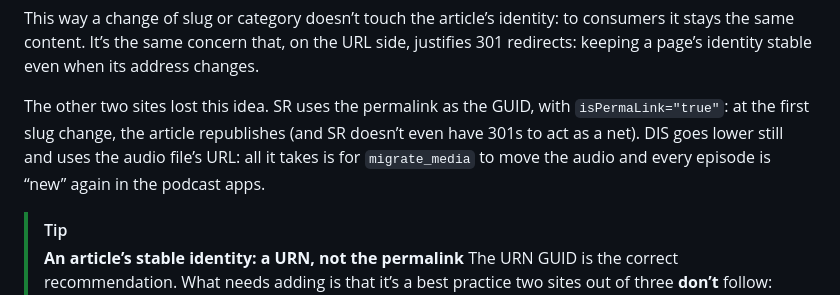
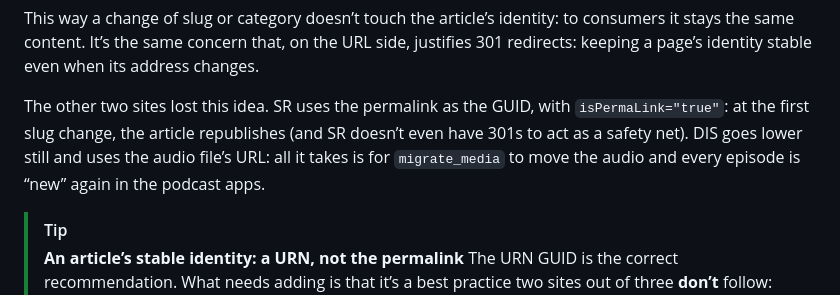
Before and after one commit to Pitz72/MODELLO-UNIVERSALE-miniCMS, a Markdown page: manuale-en/CHAPTER 12 - RSS Feed & Syndication.md, the part around the change. Drawn GitHub-style.

Commit message:
edit(en): CAP 12 native-US pass (act as a safety net)
Co-Authored-By: Claude Opus 4.8 <noreply@anthropic.com>

```diff
--- a/manuale-en/CHAPTER 12 - RSS Feed & Syndication.md
+++ b/manuale-en/CHAPTER 12 - RSS Feed & Syndication.md
@@ -141,7 +141,7 @@ echo '    <guid isPermaLink="false">' . $stable_guid . "</guid>\n";
 
 This way a change of slug or category doesn’t touch the article’s identity: to consumers it stays the same content. It’s the same concern that, on the URL side, justifies 301 redirects: keeping a page’s identity stable even when its address changes.
 
-The other two sites lost this idea. SR uses the permalink as the GUID, with `isPermaLink="true"`: at the first slug change, the article republishes (and SR doesn’t even have 301s to act as a net). DIS goes lower still and uses the audio file’s URL: all it takes is for `migrate_media` to move the audio and every episode is “new” again in the podcast apps.
+The other two sites lost this idea. SR uses the permalink as the GUID, with `isPermaLink="true"`: at the first slug change, the article republishes (and SR doesn’t even have 301s to act as a safety net). DIS goes lower still and uses the audio file’s URL: all it takes is for `migrate_media` to move the audio and every episode is “new” again in the podcast apps.
 
 > [!TIP]
 > **An article’s stable identity: a URN, not the permalink**
```
